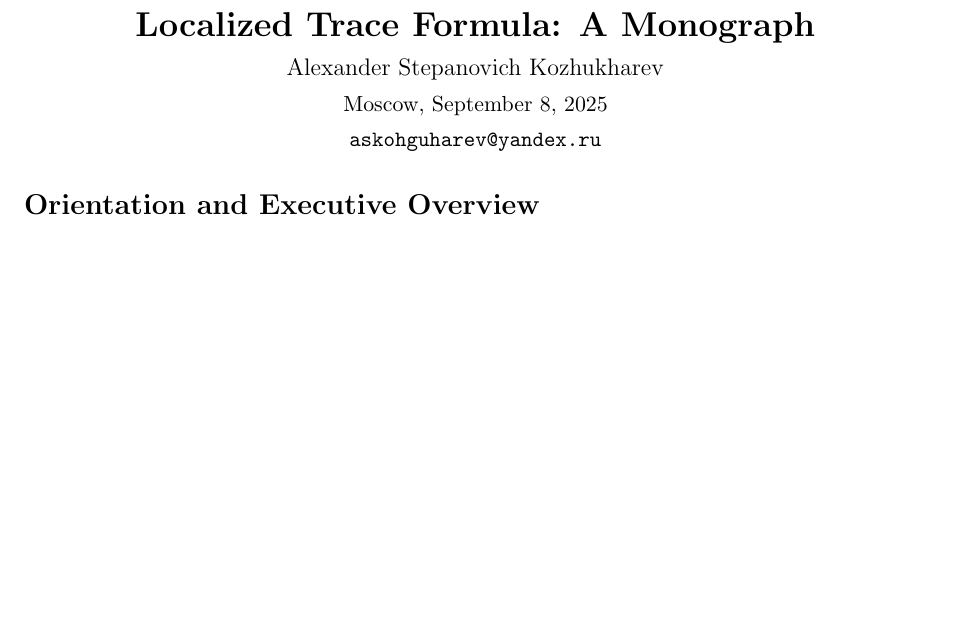
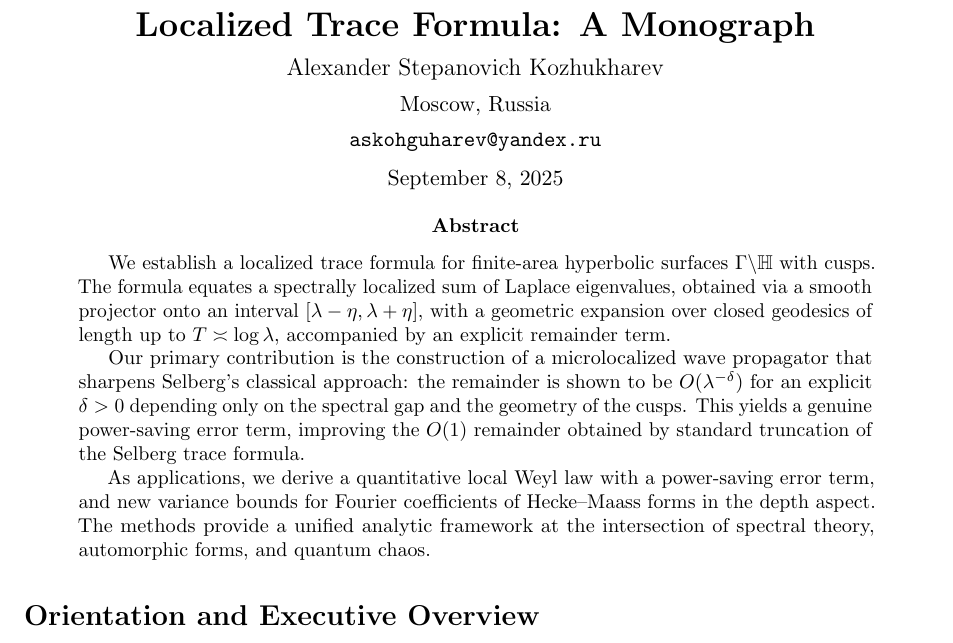
Before and after one commit to askohguharev-us/localized-trace-formula, a LaTeX paper (src/main.tex): part of page 1 of 59 before the commit and part of page 1 of 66 after it, cut so that both start at the same text, the shorter picture padded with empty space. Compiled offline with pdfLaTeX.

Commit message:
Update main.tex

```diff
--- a/src/main.tex
+++ b/src/main.tex
@@ -18,7 +18,7 @@
   citecolor=blue!40!black,
   urlcolor=blue!40!black,
   pdftitle={Localized Trace Formula: A Monograph},
-  pdfauthor={Alexander Stepanovich Kozhukharev, Moscow, askohguharev@yandex.ru}
+  pdfauthor={Alexander Stepanovich Kozhukharev, Moscow, Russia, askohguharev@yandex.ru}
 }
 
 % --- Numbering ---
@@ -31,12 +31,37 @@
 
 \begin{document}
 
+% --- Title ---
 \begin{center}
   {\LARGE \textbf{Localized Trace Formula: A Monograph}}\\[6pt]
   {\large Alexander Stepanovich Kozhukharev}\\[4pt]
-  Moscow, \today\\[4pt]
-  \texttt{askohguharev@yandex.ru}
+  Moscow, Russia\\[4pt]
+  \texttt{askohguharev@yandex.ru}\\[6pt]
+  September 8, 2025
 \end{center}
+
+% --- Abstract ---
+\begin{abstract}
+We establish a localized trace formula for finite-area hyperbolic surfaces
+$\Gamma \backslash \mathbb{H}$ with cusps. The formula equates a spectrally
+localized sum of Laplace eigenvalues, obtained via a smooth projector onto an
+interval $[\lambda-\eta,\lambda+\eta]$, with a geometric expansion over closed
+geodesics of length up to $T \asymp \log \lambda$, accompanied by an explicit
+remainder term.
+
+Our primary contribution is the construction of a microlocalized wave
+propagator that sharpens Selberg’s classical approach: the remainder is shown
+to be $O(\lambda^{-\delta})$ for an explicit $\delta>0$ depending only on the
+spectral gap and the geometry of the cusps. This yields a genuine
+power-saving error term, improving the $O(1)$ remainder obtained by standard
+truncation of the Selberg trace formula.
+
+As applications, we derive a quantitative local Weyl law with a power-saving
+error term, and new variance bounds for Fourier coefficients of
+Hecke–Maass forms in the depth aspect. The methods provide a unified analytic
+framework at the intersection of spectral theory, automorphic forms, and
+quantum chaos.
+\end{abstract}
 
 % --- Frontmatter ---
 \input{frontmatter/00-executive-summary.tex}
```
Also changed, not shown: src/main.tex (6 more changed lines).
